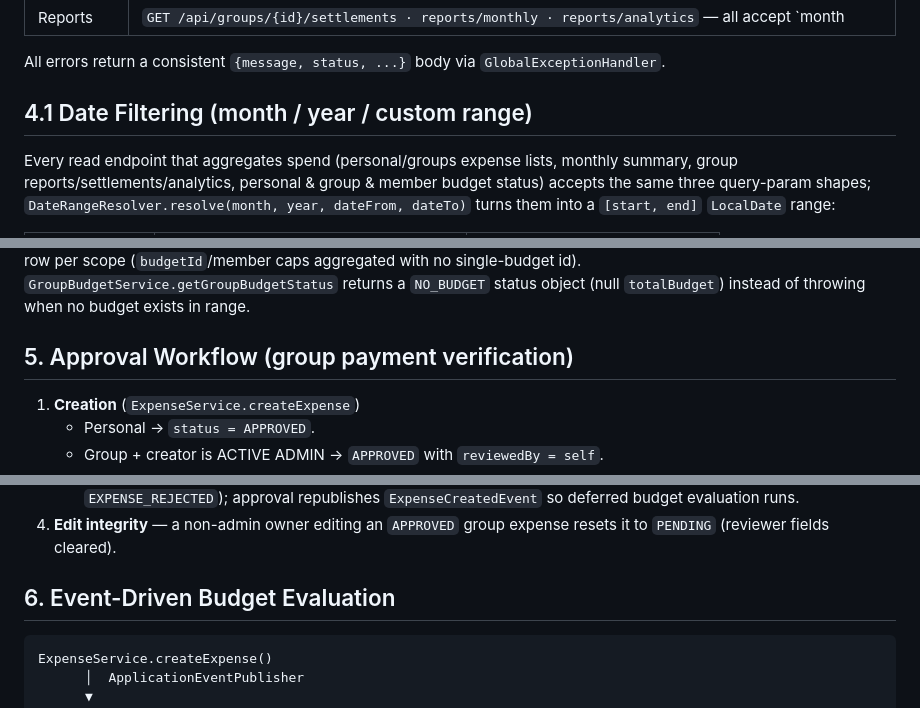
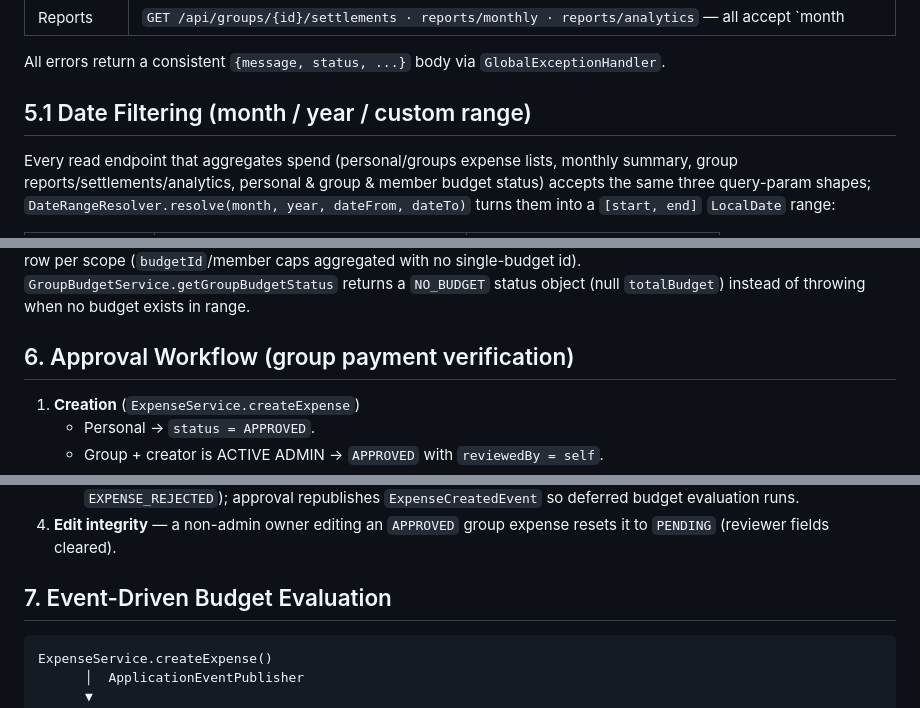
Before and after one commit to Ashwani93333/expense-tracker, a Markdown page: Backend.md, 3 parts joined by grey strips. Rendered like a GitHub page.

````diff
--- a/Backend.md
+++ b/Backend.md
@@ -88,7 +124,7 @@ Schema bootstrap: `resources/schema.sql` (`CREATE TABLE IF NOT EXISTS`, runs alw
 
 All errors return a consistent `{message, status, ...}` body via `GlobalExceptionHandler`.
 
-## 4.1 Date Filtering (month / year / custom range)
+## 5.1 Date Filtering (month / year / custom range)
 
 Every read endpoint that aggregates spend (personal/groups expense lists, monthly summary, group reports/settlements/analytics, personal & group & member budget status) accepts the same three query-param shapes; `DateRangeResolver.resolve(month, year, dateFrom, dateTo)` turns them into a `[start, end]` `LocalDate` range:
 
@@ -106,7 +142,7 @@ Every read endpoint that aggregates spend (personal/groups expense lists, monthl
 
 **Budget aggregation** — budgets are *always stored per month* (`user_budgets`, `group_budgets`, `group_member_budgets` keyed by month). For a full-month view the response returns the verbatim monthly rows (real `budgetId`). For year/custom ranges the status endpoints **sum the monthly limits across every month the range overlaps** and return one aggregated row per scope (`budgetId`/member caps aggregated with no single-budget id). `GroupBudgetService.getGroupBudgetStatus` returns a `NO_BUDGET` status object (null `totalBudget`) instead of throwing when no budget exists in range.
 
-## 5. Approval Workflow (group payment verification)
+## 6. Approval Workflow (group payment verification)
 
 1. **Creation** (`ExpenseService.createExpense`)
    * Personal → `status = APPROVED`.
@@ -119,7 +155,7 @@ Every read endpoint that aggregates spend (personal/groups expense lists, monthl
    * Outcome stored with reviewer + timestamp; owner receives in-app notification (`EXPENSE_APPROVED` / `EXPENSE_REJECTED`); approval republishes `ExpenseCreatedEvent` so deferred budget evaluation runs.
 4. **Edit integrity** — a non-admin owner editing an `APPROVED` group expense resets it to `PENDING` (reviewer fields cleared).
 
-## 6. Event-Driven Budget Evaluation
+## 7. Event-Driven Budget Evaluation
 
 ```
 ExpenseService.createExpense()
````
Also changed, not shown: other parts of Backend.md (+44 -8 lines).
